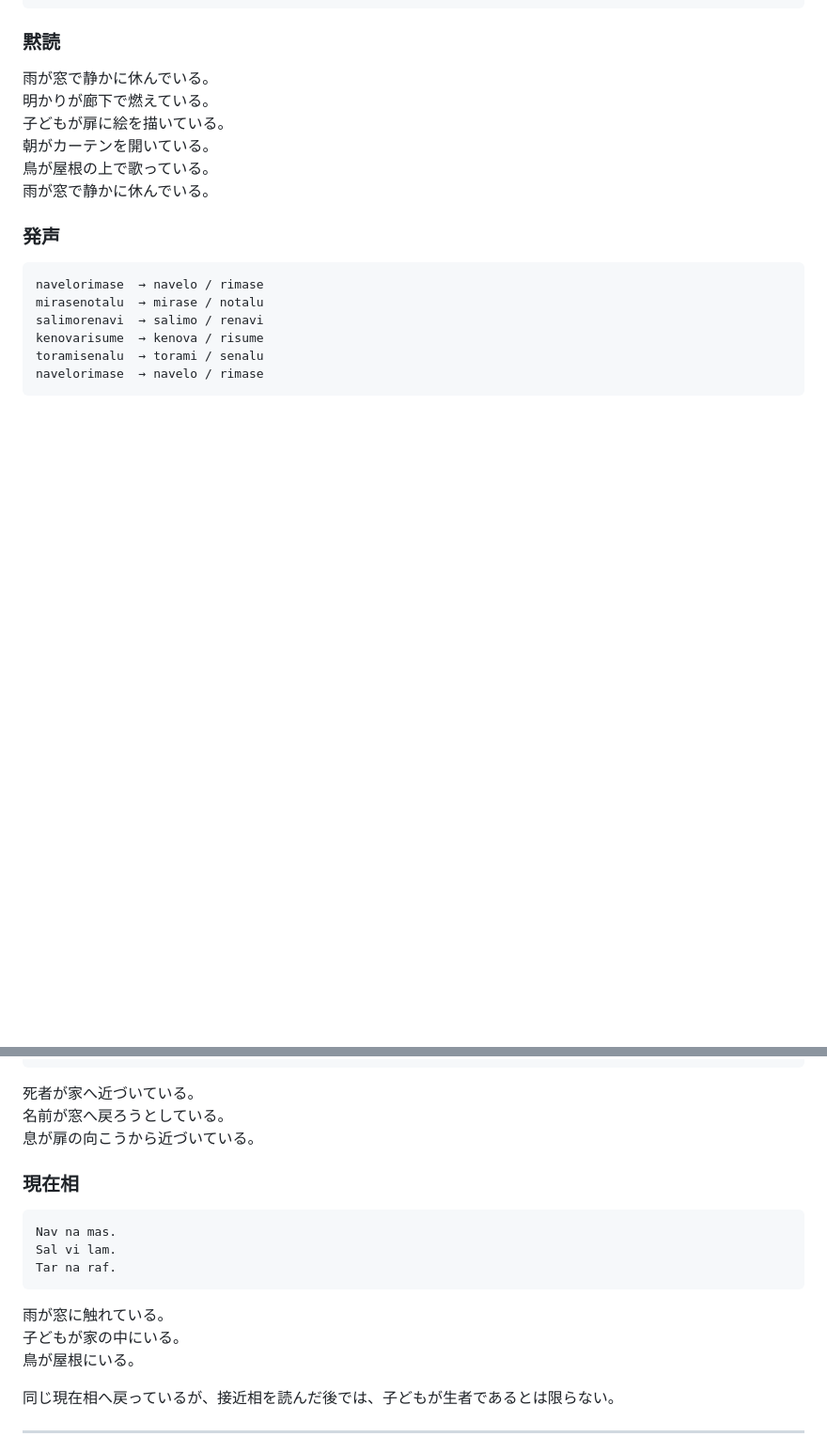
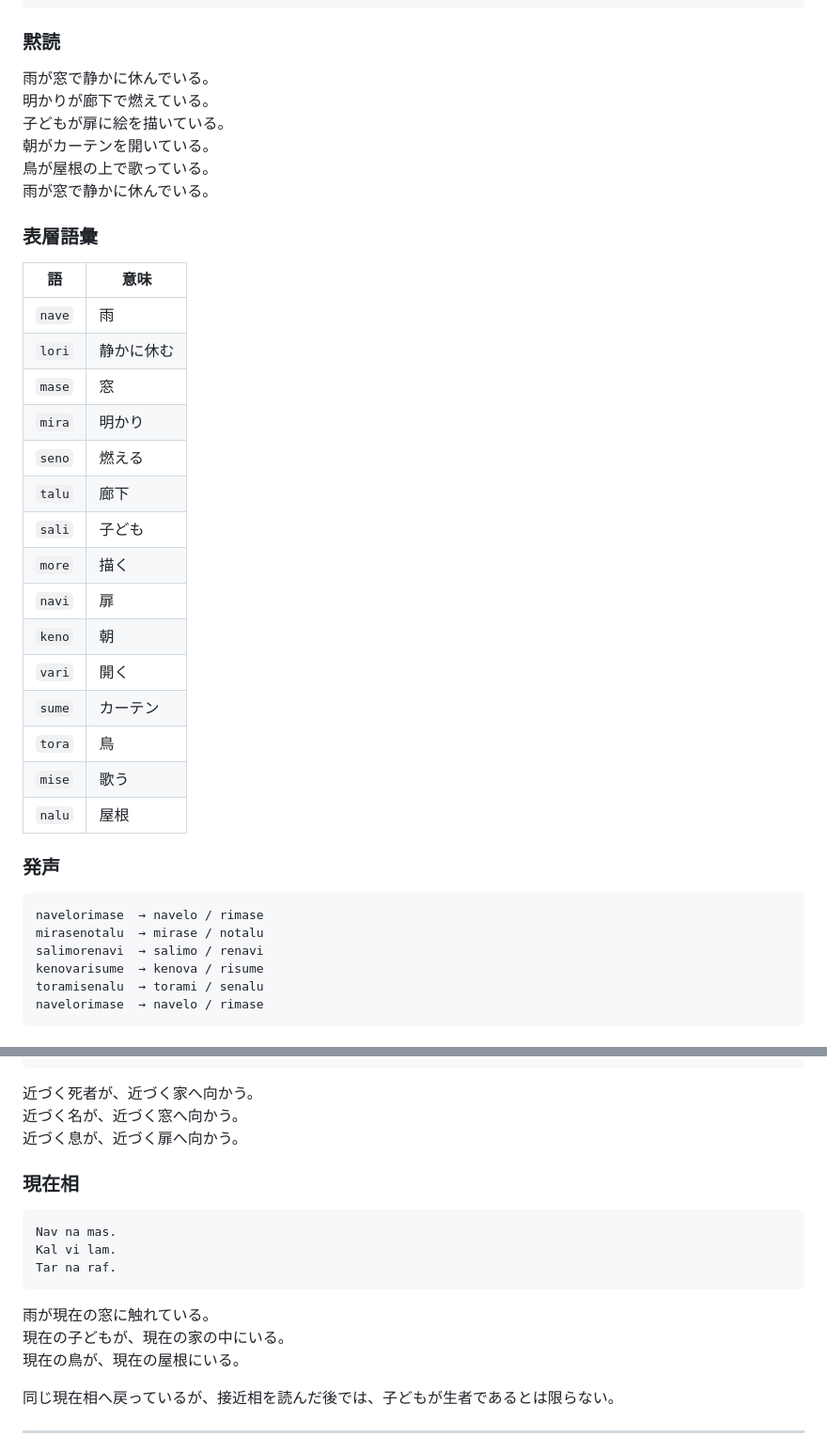
Before and after one commit to lafcadio896-cyber/recursive-poetics, a Markdown page: poems/03-rain-at-window.md, 2 parts joined by grey strips. Shown at 94% size. GitHub-like rendering; blank space fills up the shorter version.

````diff
--- a/poems/03-rain-at-window.md
+++ b/poems/03-rain-at-window.md
@@ -27,6 +27,26 @@ nave lori mase
 朝がカーテンを開いている。
 鳥が屋根の上で歌っている。
 雨が窓で静かに休んでいる。
+
+### 表層語彙
+
+| 語 | 意味 |
+|---|---|
+| `nave` | 雨 |
+| `lori` | 静かに休む |
+| `mase` | 窓 |
+| `mira` | 明かり |
+| `seno` | 燃える |
+| `talu` | 廊下 |
+| `sali` | 子ども |
+| `more` | 描く |
+| `navi` | 扉 |
+| `keno` | 朝 |
+| `vari` | 開く |
+| `sume` | カーテン |
+| `tora` | 鳥 |
+| `mise` | 歌う |
+| `nalu` | 屋根 |
 
 ### 発声
 
@@ -119,21 +156,21 @@ Nem ve mes.
 Her ve der.
 ```
 
-死者が家へ近づいている。
-名前が窓へ戻ろうとしている。
-息が扉の向こうから近づいている。
+近づく死者が、近づく家へ向かう。
+近づく名が、近づく窓へ向かう。
+近づく息が、近づく扉へ向かう。
 
 ### 現在相
 
 ```text
 Nav na mas.
-Sal vi lam.
+Kal vi lam.
 Tar na raf.
 ```
 
-雨が窓に触れている。
-子どもが家の中にいる。
-鳥が屋根にいる。
+雨が現在の窓に触れている。
+現在の子どもが、現在の家の中にいる。
+現在の鳥が、現在の屋根にいる。
 
 同じ現在相へ戻っているが、接近相を読んだ後では、子どもが生者であるとは限らない。
 
````
Also changed, not shown: other parts of poems/03-rain-at-window.md (+45 -17 lines).
